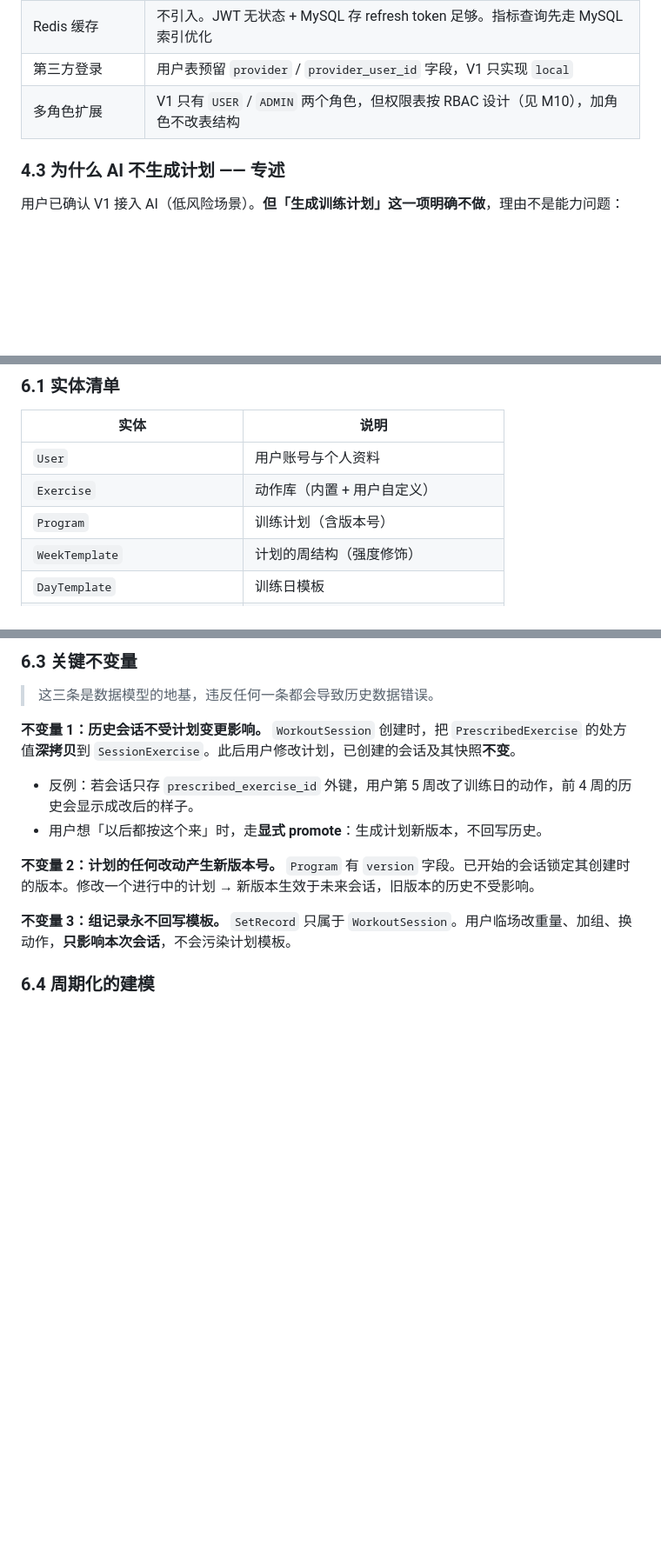
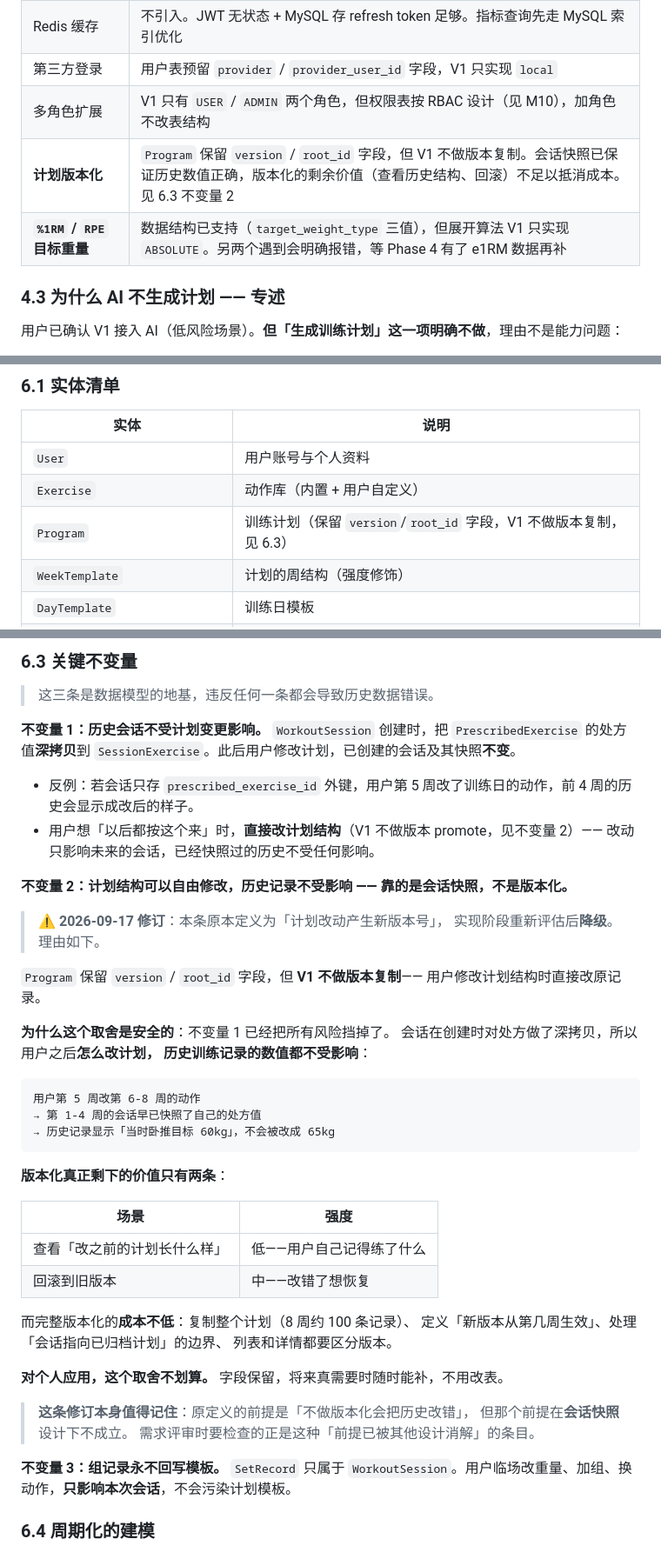
Before and after one commit to brostrict/gym-log, a Markdown page: docs/REQUIREMENTS.md, 3 parts joined by grey strips. Shown at 87% size. Drawn GitHub-style; blank space fills up the shorter version.

Commit message:
docs: downgrade program versioning to V1 out-of-scope
Re-evaluated invariant 2 while planning the implementation. The original
rule - every program edit produces a new version - was justified by
"without it, editing a plan rewrites history". That premise does not hold
once session snapshots exist: a session deep-copies its prescriptions at
creation, so later edits to the program cannot alter what a past session
recorded.

What versioning still buys is viewing a plan's earlier shape and rolling
back, both of moderate value for a personal app, against the cost of
copying an entire program (about 100 rows for eight weeks), defining when
a new version takes effect, handling sessions that point at an archived
plan, and teaching both list and detail to be version-aware.

V1 therefore keeps structural editing but drops version copying. The
version and root_id columns stay, so it can be added later without a
migration.

Note for future reviews: this is the failure mode worth watching for - a
requirement whose premise is dissolved by another design decision, still
carrying its original priority.

docs: requirements updated (M3-B-10, invariant 2, AC-3-2, roadmap, section 4.2)

🤖 Generated with [Claude Code](https://claude.com/claude-code)

Co-Authored-By: Claude <noreply@anthropic.com>

````diff
--- a/docs/REQUIREMENTS.md
+++ b/docs/REQUIREMENTS.md
@@ -211,6 +211,8 @@ V1 完成时，以下每一条都应当能被验证为「是」：
 | Redis 缓存 | 不引入。JWT 无状态 + MySQL 存 refresh token 足够。指标查询先走 MySQL 索引优化 |
 | 第三方登录 | 用户表预留 `provider` / `provider_user_id` 字段，V1 只实现 `local` |
 | 多角色扩展 | V1 只有 `USER` / `ADMIN` 两个角色，但权限表按 RBAC 设计（见 M10），加角色不改表结构 |
+| **计划版本化** | `Program` 保留 `version` / `root_id` 字段，但 V1 不做版本复制。会话快照已保证历史数值正确，版本化的剩余价值（查看历史结构、回滚）不足以抵消成本。见 6.3 不变量 2 |
+| **`%1RM` / `RPE` 目标重量** | 数据结构已支持（`target_weight_type` 三值），但展开算法 V1 只实现 `ABSOLUTE`。另两个遇到会明确报错，等 Phase 4 有了 e1RM 数据再补 |
 
 ### 4.3 为什么 AI 不生成计划 —— 专述
 
@@ -321,7 +323,7 @@ JWT 是无状态的，不需要 session 存储；refresh token 存 MySQL 即可
 |---|---|
 | `User` | 用户账号与个人资料 |
 | `Exercise` | 动作库（内置 + 用户自定义） |
-| `Program` | 训练计划（含版本号） |
+| `Program` | 训练计划（保留 `version`/`root_id` 字段，V1 不做版本复制，见 6.3） |
 | `WeekTemplate` | 计划的周结构（强度修饰） |
 | `DayTemplate` | 训练日模板 |
 | `PrescribedExercise` | 训练日中的处方动作 |
@@ -357,10 +359,43 @@ WorkoutSession ──< SessionExercise ──< SetRecord >── Exercise
 `WorkoutSession` 创建时，把 `PrescribedExercise` 的处方值**深拷贝**到 `SessionExercise`。此后用户修改计划，已创建的会话及其快照**不变**。
 
 - 反例：若会话只存 `prescribed_exercise_id` 外键，用户第 5 周改了训练日的动作，前 4 周的历史会显示成改后的样子。
-- 用户想「以后都按这个来」时，走**显式 promote**：生成计划新版本，不回写历史。
+- 用户想「以后都按这个来」时，**直接改计划结构**（V1 不做版本 promote，见不变量 2）——
+  改动只影响未来的会话，已经快照过的历史不受任何影响。
 
-**不变量 2：计划的任何改动产生新版本号。**
-`Program` 有 `version` 字段。已开始的会话锁定其创建时的版本。修改一个进行中的计划 → 新版本生效于未来会话，旧版本的历史不受影响。
+**不变量 2：计划结构可以自由修改，历史记录不受影响 —— 靠的是会话快照，不是版本化。**
+
+> ⚠️ **2026-09-17 修订**：本条原本定义为「计划改动产生新版本号」，
+> 实现阶段重新评估后**降级**。理由如下。
+
+`Program` 保留 `version` / `root_id` 字段，但 **V1 不做版本复制**——
+用户修改计划结构时直接改原记录。
+
+**为什么这个取舍是安全的**：不变量 1 已经把所有风险挡掉了。
+会话在创建时对处方做了深拷贝，所以用户之后**怎么改计划，
+历史训练记录的数值都不受影响**：
+
+```
+用户第 5 周改第 6-8 周的动作
+→ 第 1-4 周的会话早已快照了自己的处方值
+→ 历史记录显示「当时卧推目标 60kg」，不会被改成 65kg
+```
+
+**版本化真正剩下的价值只有两条**：
+
+| 场景 | 强度 |
+|---|---|
+| 查看「改之前的计划长什么样」 | 低——用户自己记得练了什么 |
+| 回滚到旧版本 | 中——改错了想恢复 |
+
+而完整版本化的**成本不低**：复制整个计划（8 周约 100 条记录）、
+定义「新版本从第几周生效」、处理「会话指向已归档计划」的边界、
+列表和详情都要区分版本。
+
+**对个人应用，这个取舍不划算。** 字段保留，将来真需要时随时能补，不用改表。
+
+> **这条修订本身值得记住**：原定义的前提是「不做版本化会把历史改错」，
+> 但那个前提在**会话快照**设计下不成立。
+> 需求评审时要检查的正是这种「前提已被其他设计消解」的条目。
 
 **不变量 3：组记录永不回写模板。**
 `SetRecord` 只属于 `WorkoutSession`。用户临场改重量、加组、换动作，**只影响本次会话**，不会污染计划模板。
````
Also changed, not shown: other parts of docs/REQUIREMENTS.md (+3 -3 lines).
